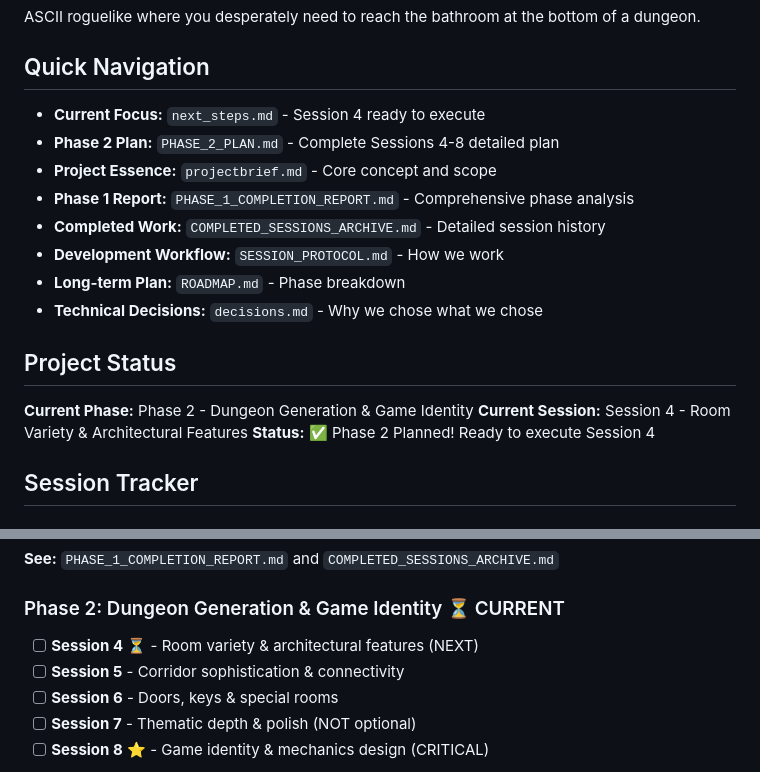
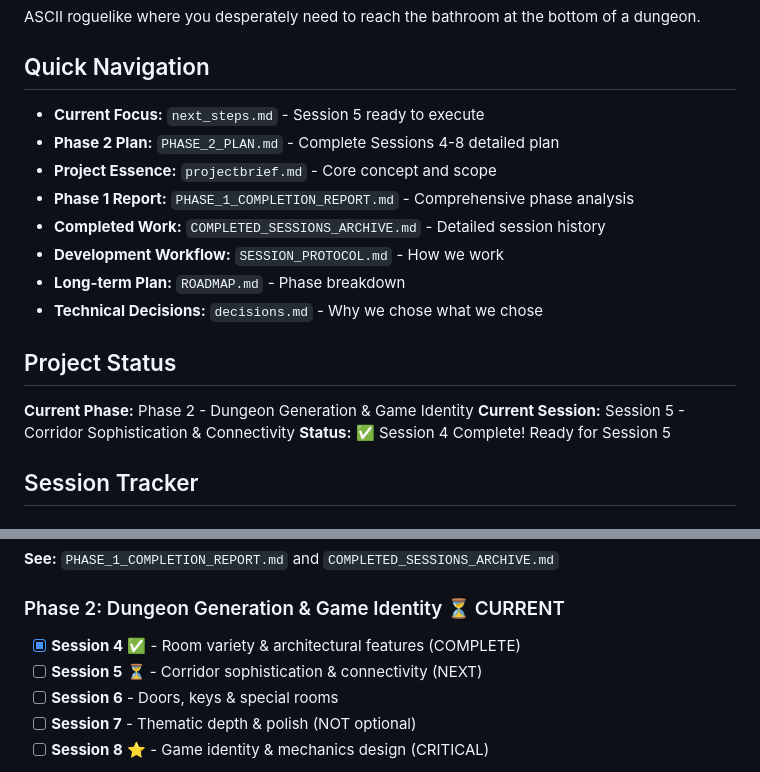
Before and after one commit to phillipclapham/the-descent-code-brown, a Markdown page: project_memory/README.md, 2 parts joined by grey strips. Rendered like a GitHub page.

```diff
--- a/project_memory/README.md
+++ b/project_memory/README.md
@@ -4,7 +4,7 @@ ASCII roguelike where you desperately need to reach the bathroom at the bottom o
 
 ## Quick Navigation
 
-- **Current Focus:** `next_steps.md` - Session 4 ready to execute
+- **Current Focus:** `next_steps.md` - Session 5 ready to execute
 - **Phase 2 Plan:** `PHASE_2_PLAN.md` - Complete Sessions 4-8 detailed plan
 - **Project Essence:** `projectbrief.md` - Core concept and scope
 - **Phase 1 Report:** `PHASE_1_COMPLETION_REPORT.md` - Comprehensive phase analysis
@@ -16,8 +16,8 @@ ASCII roguelike where you desperately need to reach the bathroom at the bottom o
 ## Project Status
 
 **Current Phase:** Phase 2 - Dungeon Generation & Game Identity
-**Current Session:** Session 4 - Room Variety & Architectural Features
-**Status:** ✅ Phase 2 Planned! Ready to execute Session 4
+**Current Session:** Session 5 - Corridor Sophistication & Connectivity
+**Status:** ✅ Session 4 Complete! Ready for Session 5
 
 ## Session Tracker
 
@@ -30,8 +30,8 @@ ASCII roguelike where you desperately need to reach the bathroom at the bottom o
 **See:** `PHASE_1_COMPLETION_REPORT.md` and `COMPLETED_SESSIONS_ARCHIVE.md`
 
 ### Phase 2: Dungeon Generation & Game Identity ⏳ CURRENT
-- [ ] **Session 4** ⏳ - Room variety & architectural features (NEXT)
-- [ ] **Session 5** - Corridor sophistication & connectivity
+- [x] **Session 4** ✅ - Room variety & architectural features (COMPLETE)
+- [ ] **Session 5** ⏳ - Corridor sophistication & connectivity (NEXT)
 - [ ] **Session 6** - Doors, keys & special rooms
 - [ ] **Session 7** - Thematic depth & polish (NOT optional)
 - [ ] **Session 8** ⭐ - Game identity & mechanics design (CRITICAL)
```
Also changed, not shown: project_memory/next_steps.md (+30 -40 lines).
